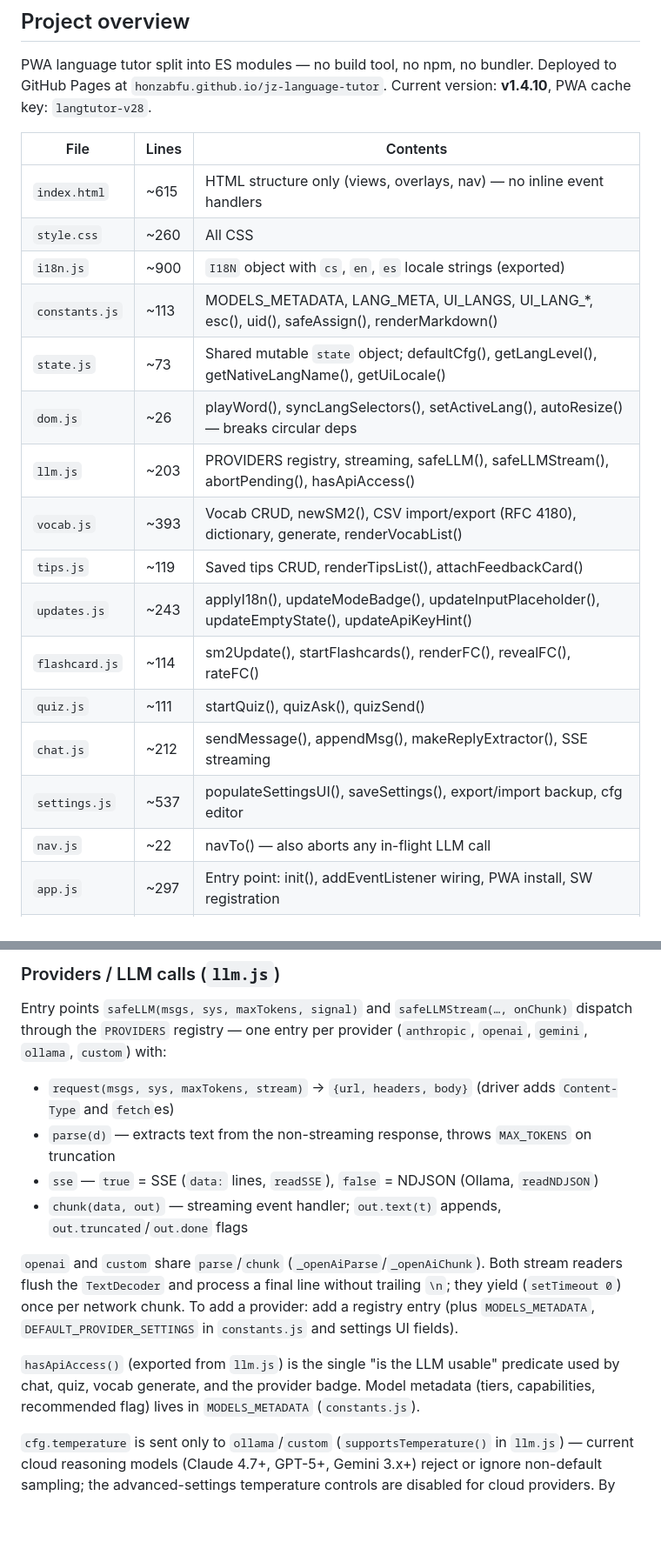
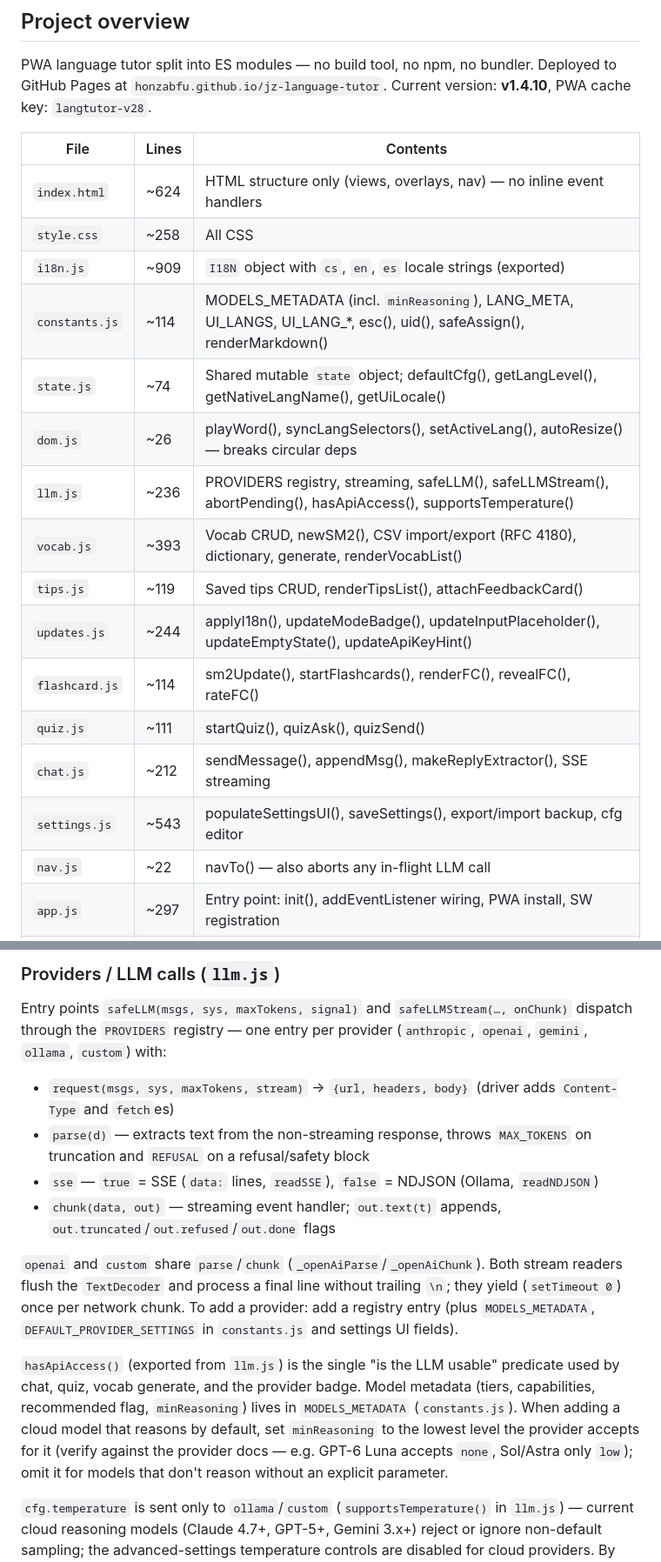
Before and after one commit to honzabfu/jz-language-tutor, a Markdown page: CLAUDE.md, 2 parts joined by grey strips. Shown at 87% size. Drawn GitHub-style; blank space fills up the shorter version.

```diff
--- a/CLAUDE.md
+++ b/CLAUDE.md
@@ -8,20 +8,20 @@ PWA language tutor split into ES modules — no build tool, no npm, no bundler.
 
 | File | Lines | Contents |
 |---|---|---|
-| `index.html` | ~615 | HTML structure only (views, overlays, nav) — no inline event handlers |
-| `style.css` | ~260 | All CSS |
-| `i18n.js` | ~900 | `I18N` object with `cs`, `en`, `es` locale strings (exported) |
-| `constants.js` | ~113 | MODELS_METADATA, LANG_META, UI_LANGS, UI_LANG_*, esc(), uid(), safeAssign(), renderMarkdown() |
-| `state.js` | ~73 | Shared mutable `state` object; defaultCfg(), getLangLevel(), getNativeLangName(), getUiLocale() |
+| `index.html` | ~624 | HTML structure only (views, overlays, nav) — no inline event handlers |
+| `style.css` | ~258 | All CSS |
+| `i18n.js` | ~909 | `I18N` object with `cs`, `en`, `es` locale strings (exported) |
+| `constants.js` | ~114 | MODELS_METADATA (incl. `minReasoning`), LANG_META, UI_LANGS, UI_LANG_*, esc(), uid(), safeAssign(), renderMarkdown() |
+| `state.js` | ~74 | Shared mutable `state` object; defaultCfg(), getLangLevel(), getNativeLangName(), getUiLocale() |
 | `dom.js` | ~26 | playWord(), syncLangSelectors(), setActiveLang(), autoResize() — breaks circular deps |
-| `llm.js` | ~203 | PROVIDERS registry, streaming, safeLLM(), safeLLMStream(), abortPending(), hasApiAccess() |
+| `llm.js` | ~236 | PROVIDERS registry, streaming, safeLLM(), safeLLMStream(), abortPending(), hasApiAccess(), supportsTemperature() |
 | `vocab.js` | ~393 | Vocab CRUD, newSM2(), CSV import/export (RFC 4180), dictionary, generate, renderVocabList() |
 | `tips.js` | ~119 | Saved tips CRUD, renderTipsList(), attachFeedbackCard() |
-| `updates.js` | ~243 | applyI18n(), updateModeBadge(), updateInputPlaceholder(), updateEmptyState(), updateApiKeyHint() |
+| `updates.js` | ~244 | applyI18n(), updateModeBadge(), updateInputPlaceholder(), updateEmptyState(), updateApiKeyHint() |
 | `flashcard.js` | ~114 | sm2Update(), startFlashcards(), renderFC(), revealFC(), rateFC() |
 | `quiz.js` | ~111 | startQuiz(), quizAsk(), quizSend() |
 | `chat.js` | ~212 | sendMessage(), appendMsg(), makeReplyExtractor(), SSE streaming |
-| `settings.js` | ~537 | populateSettingsUI(), saveSettings(), export/import backup, cfg editor |
+| `settings.js` | ~543 | populateSettingsUI(), saveSettings(), export/import backup, cfg editor |
 | `nav.js` | ~22 | navTo() — also aborts any in-flight LLM call |
 | `app.js` | ~297 | Entry point: init(), addEventListener wiring, PWA install, SW registration |
 | `sw.js` | ~79 | Service worker (network-first with `cache:'no-cache'` revalidation, cache key in line 1) |
@@ -112,13 +112,13 @@ Keys that have not yet been written are absent from localStorage (treated as the
 Entry points `safeLLM(msgs, sys, maxTokens, signal)` and `safeLLMStream(…, onChunk)` dispatch through the `PROVIDERS` registry — one entry per provider (`anthropic`, `openai`, `gemini`, `ollama`, `custom`) with:
 
 - `request(msgs, sys, maxTokens, stream)` → `{url, headers, body}` (driver adds `Content-Type` and `fetch`es)
-- `parse(d)` — extracts text from the non-streaming response, throws `MAX_TOKENS` on truncation
+- `parse(d)` — extracts text from the non-streaming response, throws `MAX_TOKENS` on truncation and `REFUSAL` on a refusal/safety block
 - `sse` — `true` = SSE (`data:` lines, `readSSE`), `false` = NDJSON (Ollama, `readNDJSON`)
-- `chunk(data, out)` — streaming event handler; `out.text(t)` appends, `out.truncated`/`out.done` flags
+- `chunk(data, out)` — streaming event handler; `out.text(t)` appends, `out.truncated`/`out.refused`/`out.done` flags
 
 `openai` and `custom` share `parse`/`chunk` (`_openAiParse`/`_openAiChunk`). Both stream readers flush the `TextDecoder` and process a final line without trailing `\n`; they yield (`setTimeout 0`) once per network chunk. To add a provider: add a registry entry (plus `MODELS_METADATA`, `DEFAULT_PROVIDER_SETTINGS` in `constants.js` and settings UI fields).
 
-`hasApiAccess()` (exported from `llm.js`) is the single "is the LLM usable" predicate used by chat, quiz, vocab generate, and the provider badge. Model metadata (tiers, capabilities, recommended flag) lives in `MODELS_METADATA` (`constants.js`).
+`hasApiAccess()` (exported from `llm.js`) is the single "is the LLM usable" predicate used by chat, quiz, vocab generate, and the provider badge. Model metadata (tiers, capabilities, recommended flag, `minReasoning`) lives in `MODELS_METADATA` (`constants.js`). When adding a cloud model that reasons by default, set `minReasoning` to the lowest level the provider accepts for it (verify against the provider docs — e.g. GPT-6 Luna accepts `none`, Sol/Astra only `low`); omit it for models that don't reason without an explicit parameter.
 
 `cfg.temperature` is sent only to `ollama`/`custom` (`supportsTemperature()` in `llm.js`) — current cloud reasoning models (Claude 4.7+, GPT-5+, Gemini 3.x+) reject or ignore non-default sampling; the advanced-settings temperature controls are disabled for cloud providers. By default `_minReasoning()` (`llm.js`) sends the lowest reasoning level from `MODELS_METADATA[].minReasoning` (Anthropic `output_config.effort`, OpenAI `reasoning_effort`, Gemini `generationConfig.thinkingConfig.thinkingLevel`); models without `minReasoning` (Haiku 4.5, Gemini 3.1 Flash-Lite, anything fetched via "Load models", Ollama, custom) get no reasoning parameter. `cfg.fullReasoning` (advanced settings) disables this. Parsers take only text blocks/parts (Anthropic skips `thinking` blocks, Gemini skips `thought` parts and joins all text parts). Refusals (Anthropic `stop_reason: "refusal"`, OpenAI `content_filter`/`refusal`, Gemini `SAFETY`/`PROHIBITED_CONTENT`/… or `promptFeedback.blockReason`) throw `REFUSAL`; an empty reply throws `EMPTY_RESPONSE` (both mapped in `resolveErr()`).
 
```
Also changed, not shown: other parts of CLAUDE.md (+3 -3 lines), README.md (+2 -2 lines).
